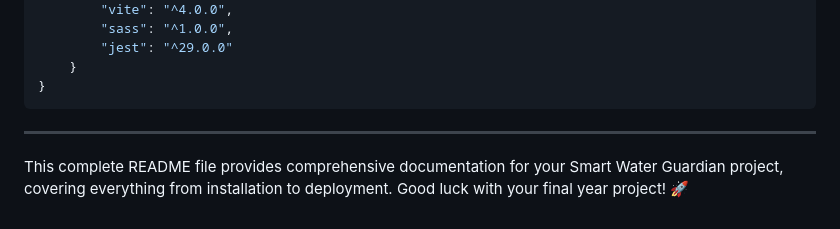
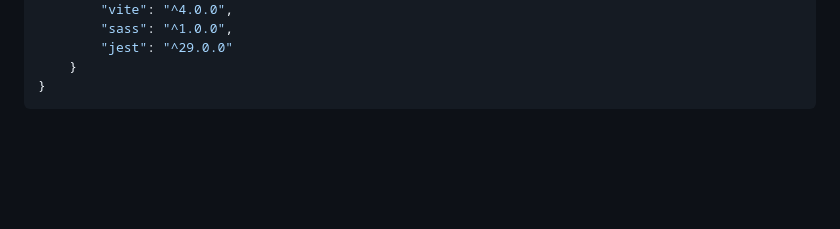
Before and after one commit to C-Thee-G/Smart-Water-Guardian-System, a Markdown page: README.md, the part around the change. GitHub-like rendering; blank space fills up the shorter version.

Commit message:
Update README to remove final project remarks
Removed the concluding remarks from the README.

````diff
--- a/README.md
+++ b/README.md
@@ -1028,7 +1028,3 @@ temp/
     }
 }
 ```
-
----
-
-This complete README file provides comprehensive documentation for your Smart Water Guardian project, covering everything from installation to deployment. Good luck with your final year project! 🚀
````
